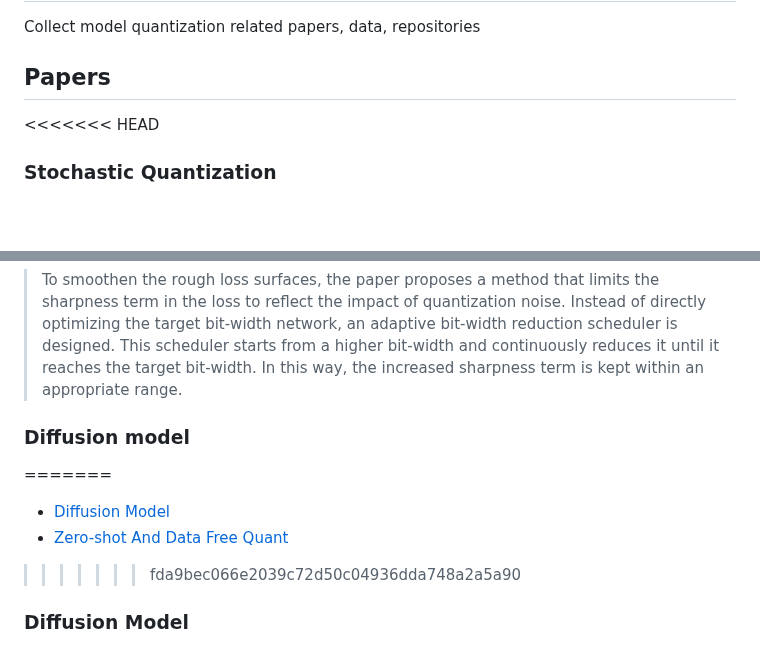
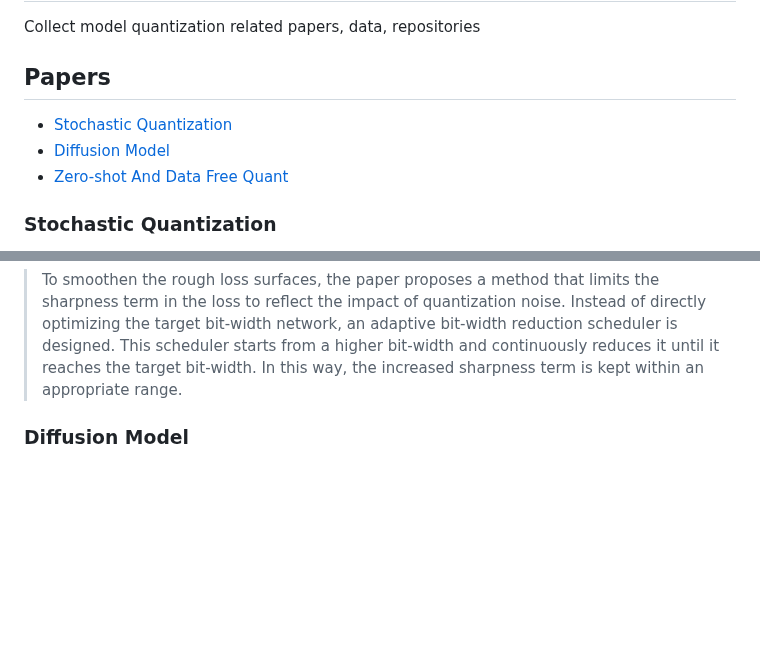
Before and after one commit to Kai-Liu001/Awesome-Model-Quantization, a Markdown page: README.md, 2 parts joined by grey strips. Rendered like a GitHub page; blank space fills up the shorter version.

Commit message:
repolish

```diff
--- a/README.md
+++ b/README.md
@@ -5,8 +5,10 @@ Collect model quantization related papers, data, repositories
 
 
 ## Papers
+- [Stochastic Quantization](#stochastic-quantization)
+- [Diffusion Model](#diffusion-model)
+- [Zero-shot And Data Free Quant](#zero-shot-and-data-free-quant)
 
-<<<<<<< HEAD
 ### <a name="Stochastic Quantization "></a> Stochastic Quantization
 
 - `[ICLR 2021]`Degree-Quant: Quantization-Aware Training for Graph Neural Networks,Shyam A. Tailor.[Arxiv](https://arxiv.org/abs/2008.05000)|[Github](https://github.com/camlsys/degree-quant)
@@ -28,11 +30,6 @@ Collect model quantization related papers, data, repositories
 
 - `[CVPR 2023]`Bit-Shrinking: Limiting Instantaneous Sharpness for Improving Post-Training Quantization,Chen Lin.[CVF](https://openaccess.thecvf.com/content/CVPR2023/papers/Lin_Bit-Shrinking_Limiting_Instantaneous_Sharpness_for_Improving_Post-Training_Quantization_CVPR_2023_paper.pdf)
 >To smoothen the rough loss surfaces, the paper proposes a method that limits the sharpness term in the loss to reflect the impact of quantization noise. Instead of directly optimizing the target bit-width network, an adaptive bit-width reduction scheduler is designed. This scheduler starts from a higher bit-width and continuously reduces it until it reaches the target bit-width. In this way, the increased sharpness term is kept within an appropriate range.
-### Diffusion model
-=======
-- [Diffusion Model](#diffusion-model)
-- [Zero-shot And Data Free Quant](#zero-shot-and-data-free-quant)
->>>>>>> fda9bec066e2039c72d50c04936dda748a2a5a90
 
 ### <a name="Diffusion Model"></a> Diffusion Model
 
```
